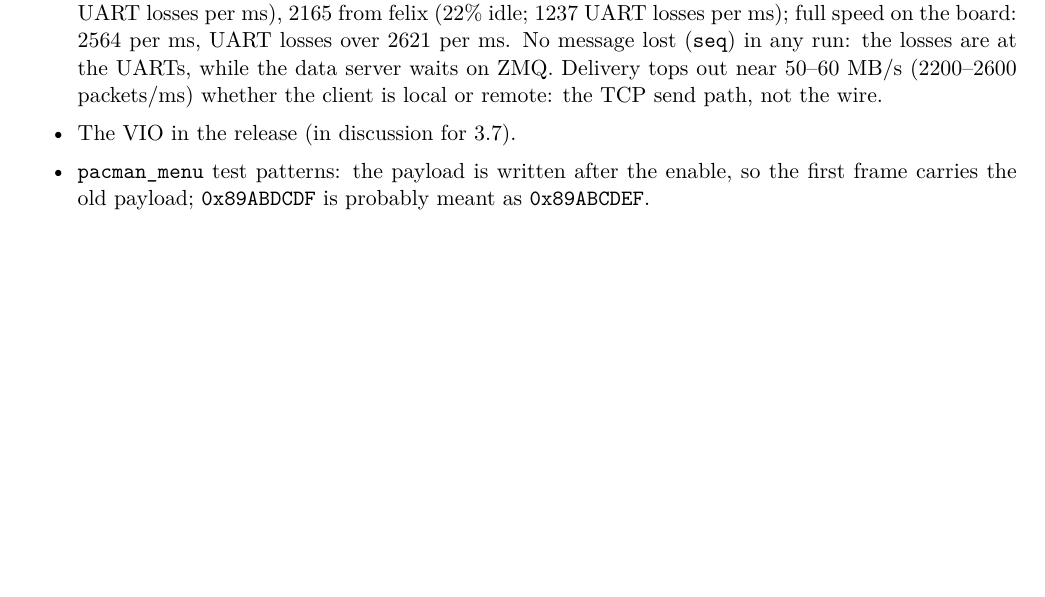
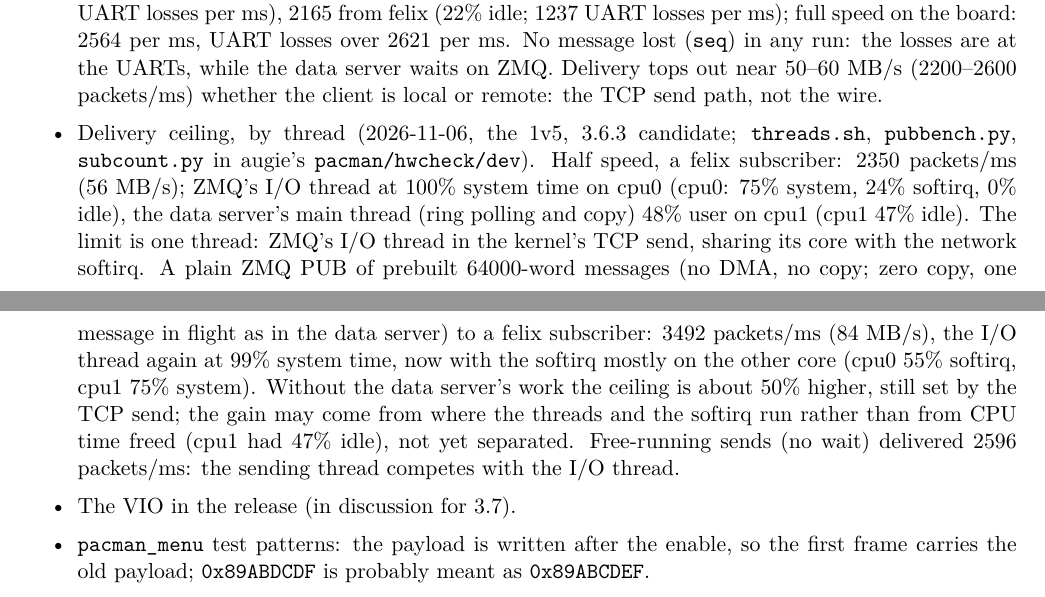
Before and after one commit to mulhearn/pacman_docs, a LaTeX document (agents/zipline.tex): part of page 6 of 7 before the commit and two parts of pages 6 and 7 of 7 after it, the two joined at a grey line, cut so that both start at the same text, the shorter picture padded with empty space. Compiled offline with pdfLaTeX.

Commit message:
zipline:  delivery ceiling by thread;  PUB benchmark

```diff
--- a/agents/zipline.tex
+++ b/agents/zipline.tex
@@ -243,6 +243,17 @@ and scp to the board work by key (sshd allows root by key only).
   UART losses per ms);  full speed on the board:  2564 per ms, UART losses over 2621 per ms.  No message lost
   (\h{seq}) in any run:  the losses are at the UARTs, while the data server waits on ZMQ.  Delivery tops out near
   50--60 MB/s (2200--2600 packets/ms) whether the client is local or remote:  the TCP send path, not the wire.
+\item Delivery ceiling, by thread (2026-11-06, the 1v5, 3.6.3 candidate;  \h{threads.sh}, \h{pubbench.py},
+  \h{subcount.py} in augie's \h{pacman/hwcheck/dev}).  Half speed, a felix subscriber:  2350 packets/ms (56 MB/s);  ZMQ's
+  I/O thread at 100\% system time on cpu0 (cpu0:  75\% system, 24\% softirq, 0\% idle), the data server's main thread
+  (ring polling and copy) 48\% user on cpu1 (cpu1 47\% idle).  The limit is one thread:  ZMQ's I/O thread in the
+  kernel's TCP send, sharing its core with the network softirq.  A plain ZMQ PUB of prebuilt 64000-word messages (no
+  DMA, no copy;  zero copy, one message in flight as in the data server) to a felix subscriber:  3492 packets/ms
+  (84 MB/s), the I/O thread again at 99\% system time, now with the softirq mostly on the other core (cpu0 55\%
+  softirq, cpu1 75\% system).  Without the data server's work the ceiling is about 50\% higher, still set by the TCP
+  send;  the gain may come from where the threads and the softirq run rather than from CPU time freed (cpu1 had
+  47\% idle), not yet separated.  Free-running sends (no wait) delivered 2596 packets/ms:  the sending thread
+  competes with the I/O thread.
 \item The VIO in the release (in discussion for 3.7).
 \item \h{pacman\_menu} test patterns: the payload is written after the enable, so the first frame carries the old
   payload; \h{0x89ABDCDF} is probably meant as \h{0x89ABCDEF}.
```
Also changed, not shown: agents/zipline.pdf.
